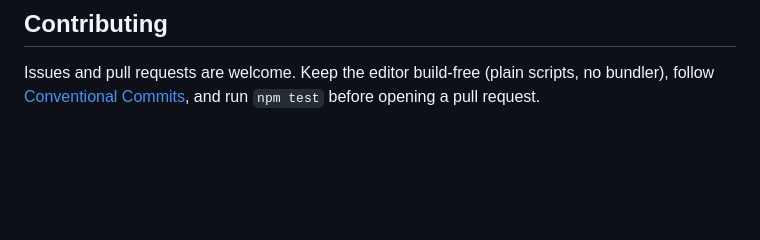
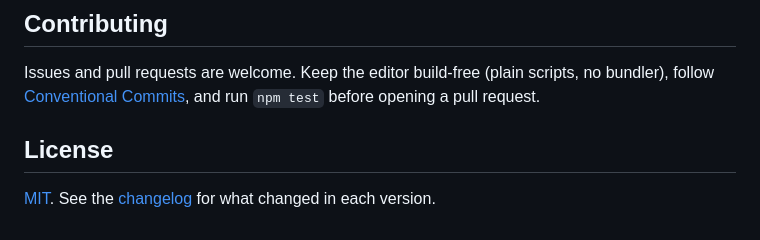
Before and after one commit to yotmanreyes/blueprint-sketch, a Markdown page: README.md, the part around the change. Rendered like a GitHub page; blank space fills up the shorter version.

Commit message:
docs: add a changelog written for non-technical readers

```diff
--- a/README.md
+++ b/README.md
@@ -206,3 +206,7 @@ Blueprint Sketch is for **schematic design**: quick layouts, conversations with
 ## Contributing
 
 Issues and pull requests are welcome. Keep the editor build-free (plain scripts, no bundler), follow [Conventional Commits](https://www.conventionalcommits.org/), and run `npm test` before opening a pull request.
+
+## License
+
+[MIT](LICENSE). See the [changelog](CHANGELOG.md) for what changed in each version.
```
Also changed, not shown: CHANGELOG.md (added, +67 -0 lines).
